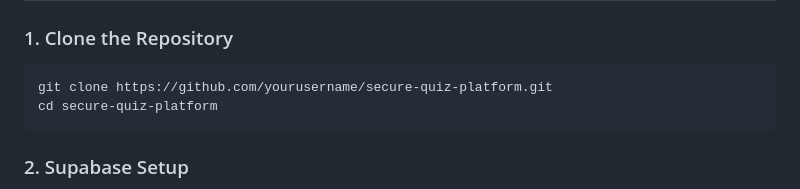
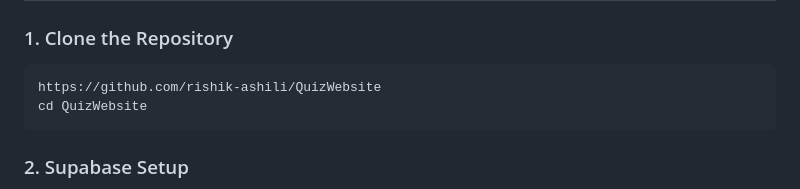
Before and after one commit to rishik-ashili/QuizWebsite, a Markdown page: README.md, the part around the change. Rendered like a GitHub page.

````diff
--- a/README.md
+++ b/README.md
@@ -42,8 +42,8 @@ Secure Quiz Platform is a web-based application that allows users to create, man
 
 ### 1. Clone the Repository
 ```bash
-git clone https://github.com/yourusername/secure-quiz-platform.git
-cd secure-quiz-platform
+https://github.com/rishik-ashili/QuizWebsite
+cd QuizWebsite
 ```
 
 ### 2. Supabase Setup
````
